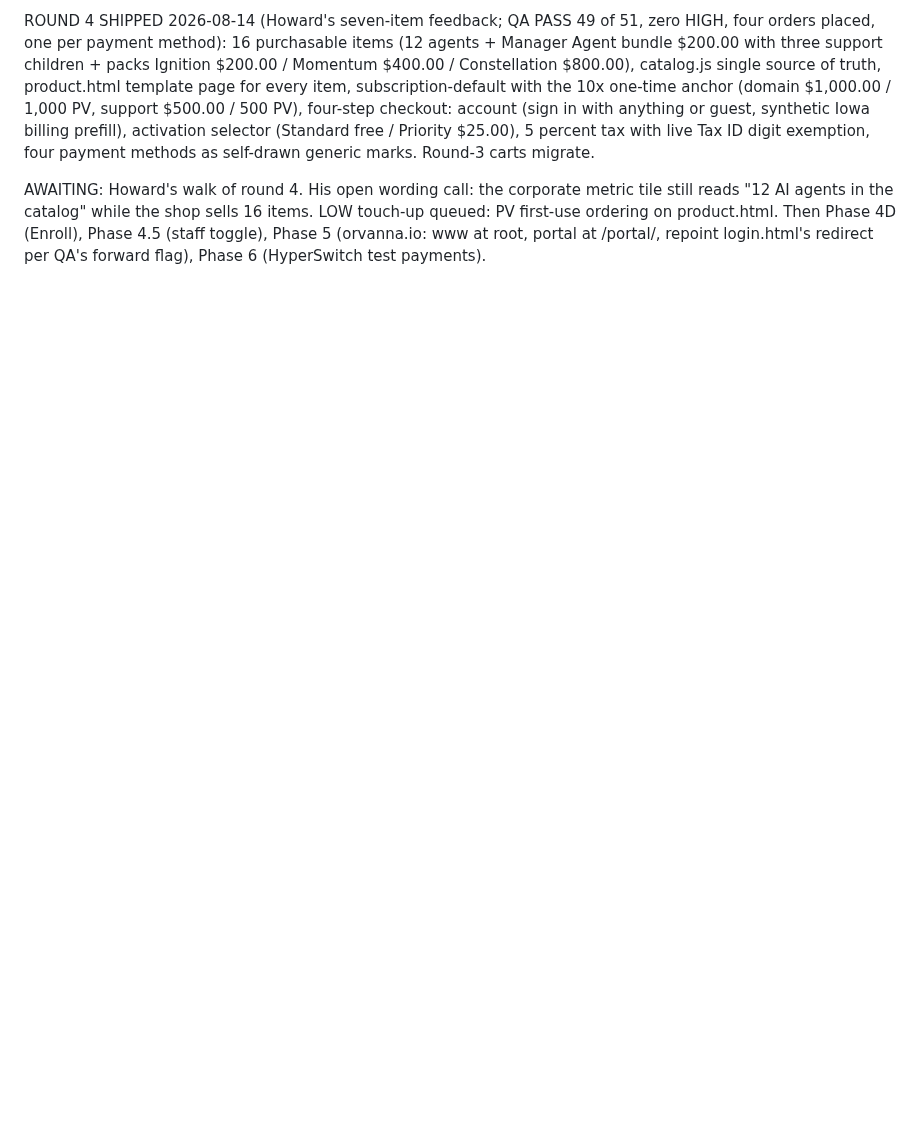
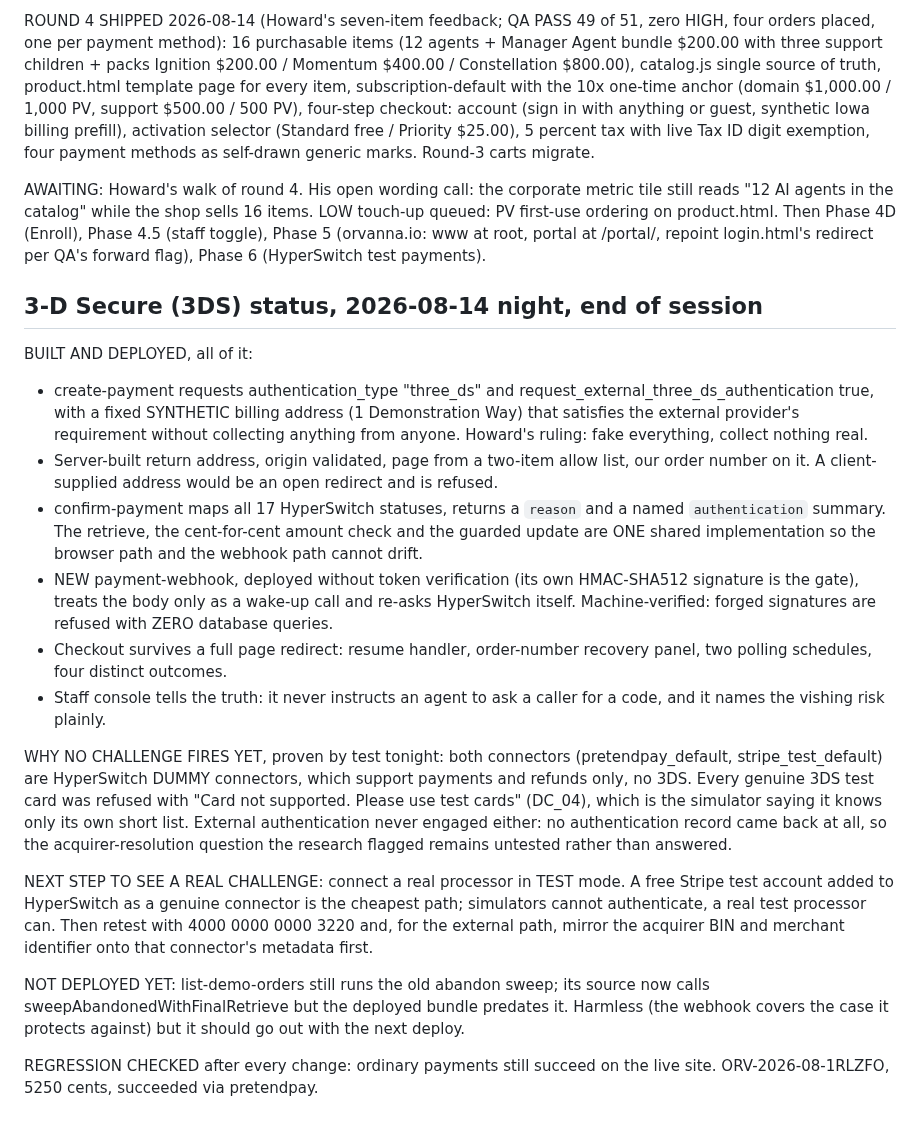
Before and after one commit to howkoz/orvanna, a Markdown page: MLM-PILOT/ROADMAP.md, the part around the change. Drawn GitHub-style; blank space fills up the shorter version.

Commit message:
3DS: built and deployed; challenge blocked by dummy connectors, real test processor needed

```diff
--- a/MLM-PILOT/ROADMAP.md
+++ b/MLM-PILOT/ROADMAP.md
@@ -328,3 +328,50 @@ still reads "12 AI agents in the catalog" while the shop sells 16 items. LOW tou
 queued: PV first-use ordering on product.html. Then Phase 4D (Enroll), Phase 4.5
 (staff toggle), Phase 5 (orvanna.io: www at root, portal at /portal/, repoint
 login.html's redirect per QA's forward flag), Phase 6 (HyperSwitch test payments).
+
+## 3-D Secure (3DS) status, 2026-08-14 night, end of session
+
+BUILT AND DEPLOYED, all of it:
+- create-payment requests authentication_type "three_ds" and
+  request_external_three_ds_authentication true, with a fixed SYNTHETIC billing
+  address (1 Demonstration Way) that satisfies the external provider's
+  requirement without collecting anything from anyone. Howard's ruling: fake
+  everything, collect nothing real.
+- Server-built return address, origin validated, page from a two-item allow
+  list, our order number on it. A client-supplied address would be an open
+  redirect and is refused.
+- confirm-payment maps all 17 HyperSwitch statuses, returns a `reason` and a
+  named `authentication` summary. The retrieve, the cent-for-cent amount check
+  and the guarded update are ONE shared implementation so the browser path and
+  the webhook path cannot drift.
+- NEW payment-webhook, deployed without token verification (its own
+  HMAC-SHA512 signature is the gate), treats the body only as a wake-up call
+  and re-asks HyperSwitch itself. Machine-verified: forged signatures are
+  refused with ZERO database queries.
+- Checkout survives a full page redirect: resume handler, order-number
+  recovery panel, two polling schedules, four distinct outcomes.
+- Staff console tells the truth: it never instructs an agent to ask a caller
+  for a code, and it names the vishing risk plainly.
+
+WHY NO CHALLENGE FIRES YET, proven by test tonight: both connectors
+(pretendpay_default, stripe_test_default) are HyperSwitch DUMMY connectors,
+which support payments and refunds only, no 3DS. Every genuine 3DS test card
+was refused with "Card not supported. Please use test cards" (DC_04), which is
+the simulator saying it knows only its own short list. External authentication
+never engaged either: no authentication record came back at all, so the
+acquirer-resolution question the research flagged remains untested rather than
+answered.
+
+NEXT STEP TO SEE A REAL CHALLENGE: connect a real processor in TEST mode. A
+free Stripe test account added to HyperSwitch as a genuine connector is the
+cheapest path; simulators cannot authenticate, a real test processor can. Then
+retest with 4000 0000 0000 3220 and, for the external path, mirror the acquirer
+BIN and merchant identifier onto that connector's metadata first.
+
+NOT DEPLOYED YET: list-demo-orders still runs the old abandon sweep; its source
+now calls sweepAbandonedWithFinalRetrieve but the deployed bundle predates it.
+Harmless (the webhook covers the case it protects against) but it should go out
+with the next deploy.
+
+REGRESSION CHECKED after every change: ordinary payments still succeed on the
+live site. ORV-2026-08-1RLZFO, 5250 cents, succeeded via pretendpay.
```
